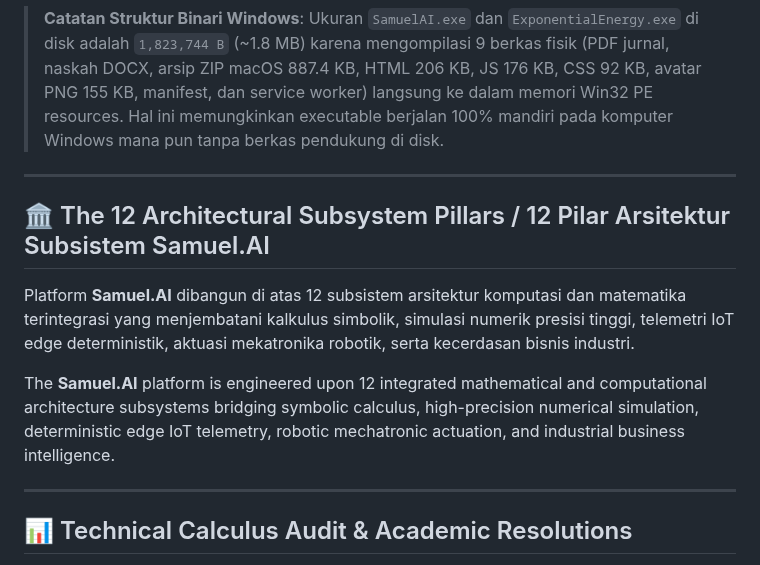
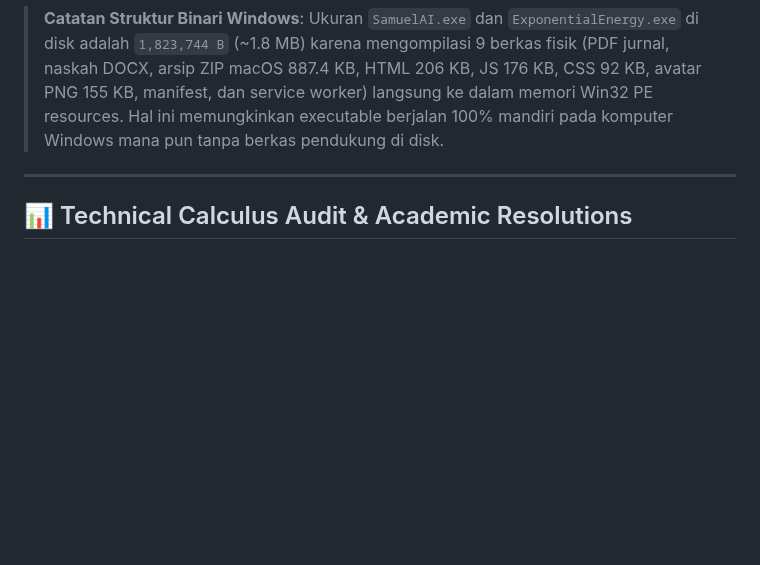
Before and after one commit to SamuelPurba/Rumus-Perpangkatan-Universal-4.0, a Markdown page: README.md, the part around the change. Drawn GitHub-style; blank space fills up the shorter version.

Commit message:
Remove 12 Architectural Subsystem Pillars section
Removed section about the 12 Architectural Subsystem Pillars of Samuel.AI from the README.

```diff
--- a/README.md
+++ b/README.md
@@ -105,14 +105,6 @@ Sistem menyediakan 5 aset rilis fisik mandiri yang telah diaudit secara forensik
 | **`SamuelAI.app`** <br> (`SamuelAI-macOS.zip`) | Bundel Aplikasi Apple macOS & Arsip Rilis ZIP | `908,701 B` <br> (**887.4 KiB / 887.4 KB**) | Paket aplikasi mandiri Apple macOS dengan skrip launcher POSIX executable (izin `0755`), pemindaian porta dinamis `3000..3025`, dan gateway PWA desktop. | ✅ Terverifikasi Siap Eksekusi (SHA256: `a6aef0fa...`) |
 
 > **Catatan Struktur Binari Windows**: Ukuran `SamuelAI.exe` dan `ExponentialEnergy.exe` di disk adalah `1,823,744 B` (~1.8 MB) karena mengompilasi 9 berkas fisik (PDF jurnal, naskah DOCX, arsip ZIP macOS 887.4 KB, HTML 206 KB, JS 176 KB, CSS 92 KB, avatar PNG 155 KB, manifest, dan service worker) langsung ke dalam memori Win32 PE resources. Hal ini memungkinkan executable berjalan 100% mandiri pada komputer Windows mana pun tanpa berkas pendukung di disk.
-
----
-
-## 🏛️ The 12 Architectural Subsystem Pillars / 12 Pilar Arsitektur Subsistem Samuel.AI
-
-Platform **Samuel.AI** dibangun di atas 12 subsistem arsitektur komputasi dan matematika terintegrasi yang menjembatani kalkulus simbolik, simulasi numerik presisi tinggi, telemetri IoT edge deterministik, aktuasi mekatronika robotik, serta kecerdasan bisnis industri.
-
-The **Samuel.AI** platform is engineered upon 12 integrated mathematical and computational architecture subsystems bridging symbolic calculus, high-precision numerical simulation, deterministic edge IoT telemetry, robotic mechatronic actuation, and industrial business intelligence.
 
 ---
 
```
